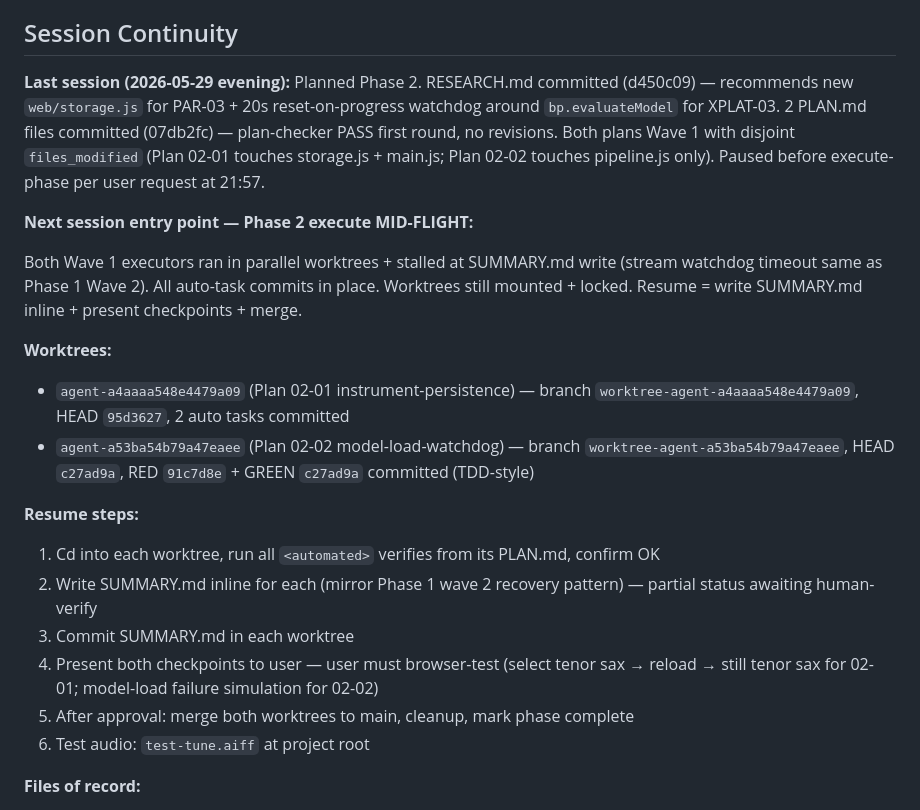
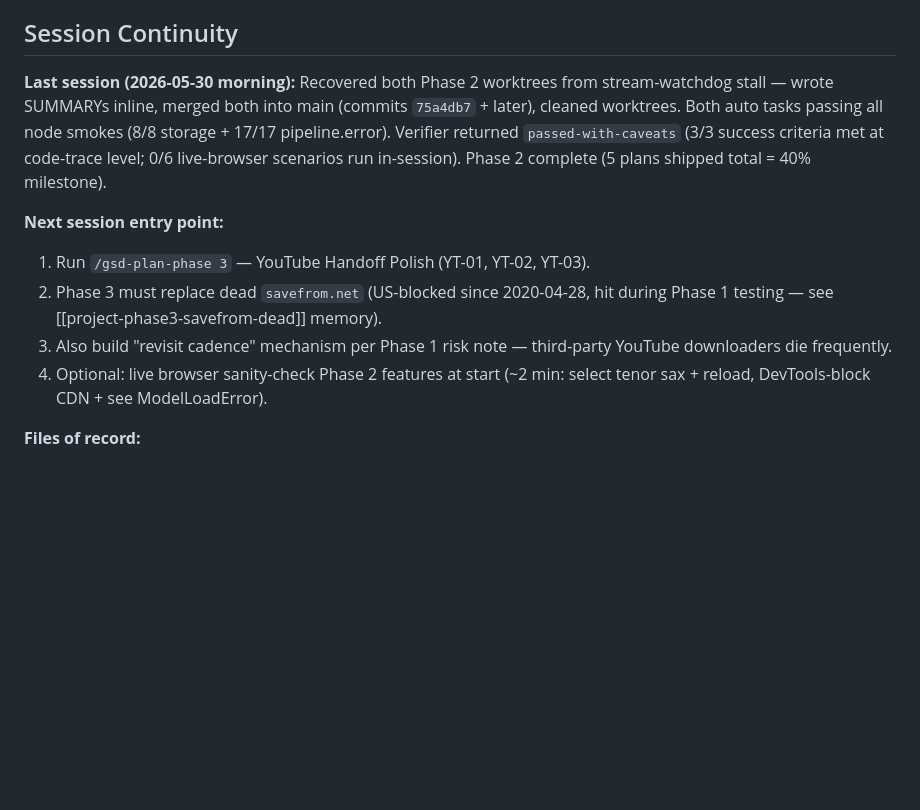
Before and after one commit to fuzzyqbit/link2notes, a Markdown page: .planning/STATE.md, the part around one of its changes. GitHub-like rendering; blank space fills up the shorter version.

```diff
--- a/.planning/STATE.md
+++ b/.planning/STATE.md
@@ -72,23 +69,14 @@ Plan: 1 of 2
 
 ## Session Continuity
 
-**Last session (2026-05-29 evening):** Planned Phase 2. RESEARCH.md committed (d450c09) — recommends new `web/storage.js` for PAR-03 + 20s reset-on-progress watchdog around `bp.evaluateModel` for XPLAT-03. 2 PLAN.md files committed (07db2fc) — plan-checker PASS first round, no revisions. Both plans Wave 1 with disjoint `files_modified` (Plan 02-01 touches storage.js + main.js; Plan 02-02 touches pipeline.js only). Paused before execute-phase per user request at 21:57.
+**Last session (2026-05-30 morning):** Recovered both Phase 2 worktrees from stream-watchdog stall — wrote SUMMARYs inline, merged both into main (commits `75a4db7` + later), cleaned worktrees. Both auto tasks passing all node smokes (8/8 storage + 17/17 pipeline.error). Verifier returned `passed-with-caveats` (3/3 success criteria met at code-trace level; 0/6 live-browser scenarios run in-session). Phase 2 complete (5 plans shipped total = 40% milestone).
 
-**Next session entry point — Phase 2 execute MID-FLIGHT:**
+**Next session entry point:**
 
-Both Wave 1 executors ran in parallel worktrees + stalled at SUMMARY.md write (stream watchdog timeout same as Phase 1 Wave 2). All auto-task commits in place. Worktrees still mounted + locked. Resume = write SUMMARY.md inline + present checkpoints + merge.
-
-**Worktrees:**
-- `agent-a4aaaa548e4479a09` (Plan 02-01 instrument-persistence) — branch `worktree-agent-a4aaaa548e4479a09`, HEAD `95d3627`, 2 auto tasks committed
-- `agent-a53ba54b79a47eaee` (Plan 02-02 model-load-watchdog) — branch `worktree-agent-a53ba54b79a47eaee`, HEAD `c27ad9a`, RED `91c7d8e` + GREEN `c27ad9a` committed (TDD-style)
-
-**Resume steps:**
-1. Cd into each worktree, run all `<automated>` verifies from its PLAN.md, confirm OK
-2. Write SUMMARY.md inline for each (mirror Phase 1 wave 2 recovery pattern) — partial status awaiting human-verify
-3. Commit SUMMARY.md in each worktree
-4. Present both checkpoints to user — user must browser-test (select tenor sax → reload → still tenor sax for 02-01; model-load failure simulation for 02-02)
-5. After approval: merge both worktrees to main, cleanup, mark phase complete
-6. Test audio: `test-tune.aiff` at project root
+1. Run `/gsd-plan-phase 3` — YouTube Handoff Polish (YT-01, YT-02, YT-03).
+2. Phase 3 must replace dead `savefrom.net` (US-blocked since 2020-04-28, hit during Phase 1 testing — see [[project-phase3-savefrom-dead]] memory).
+3. Also build "revisit cadence" mechanism per Phase 1 risk note — third-party YouTube downloaders die frequently.
+4. Optional: live browser sanity-check Phase 2 features at start (~2 min: select tenor sax + reload, DevTools-block CDN + see ModelLoadError).
 
 **Files of record:**
 
```
Also changed, not shown: other parts of .planning/STATE.md (+19 -22 lines), .planning/ROADMAP.md (+5 -5 lines), 1 other file.
